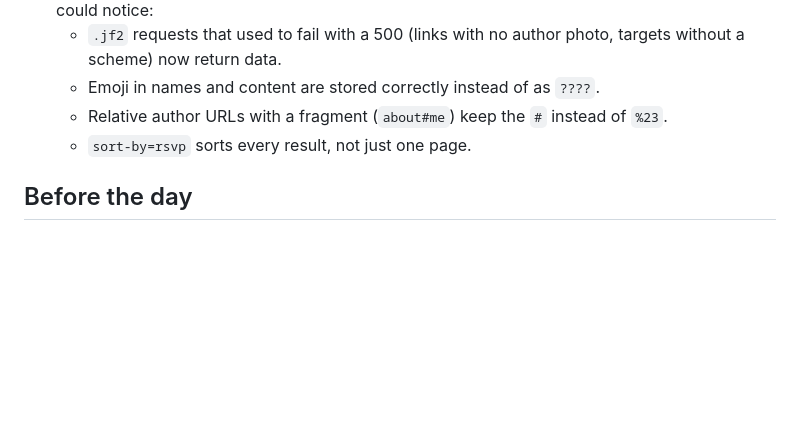
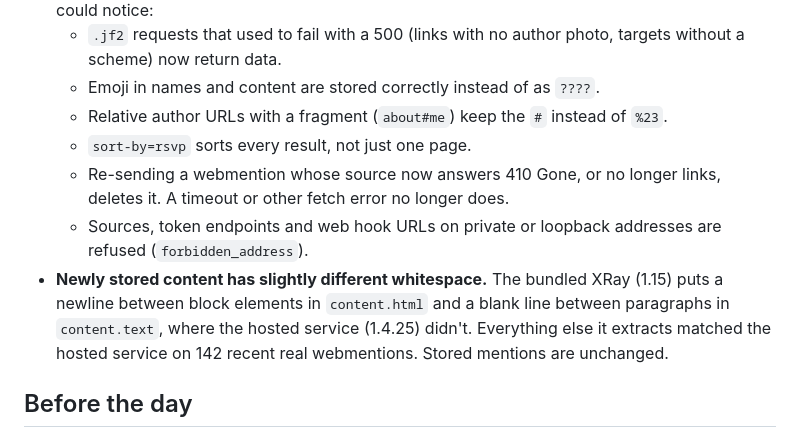
Before and after one commit to aaronpk/webmention.io, a Markdown page: docs/cutover.md, the part around the change. GitHub-like rendering; blank space fills up the shorter version.

```diff
--- a/docs/cutover.md
+++ b/docs/cutover.md
@@ -16,6 +16,9 @@ Both apps use the same database schema and the same Redis keys for webmention st
   * Emoji in names and content are stored correctly instead of as `????`.
   * Relative author URLs with a fragment (`about#me`) keep the `#` instead of `%23`.
   * `sort-by=rsvp` sorts every result, not just one page.
+  * Re-sending a webmention whose source now answers 410 Gone, or no longer links, deletes it. A timeout or other fetch error no longer does.
+  * Sources, token endpoints and web hook URLs on private or loopback addresses are refused (`forbidden_address`).
+* **Newly stored content has slightly different whitespace.** The bundled XRay (1.15) puts a newline between block elements in `content.html` and a blank line between paragraphs in `content.text`, where the hosted service (1.4.25) didn't. Everything else it extracts matched the hosted service on 142 recent real webmentions. Stored mentions are unchanged.
 
 
 ## Before the day
```
Also changed, not shown: PLAN.md (+10 -0 lines), README.md (+6 -0 lines).
